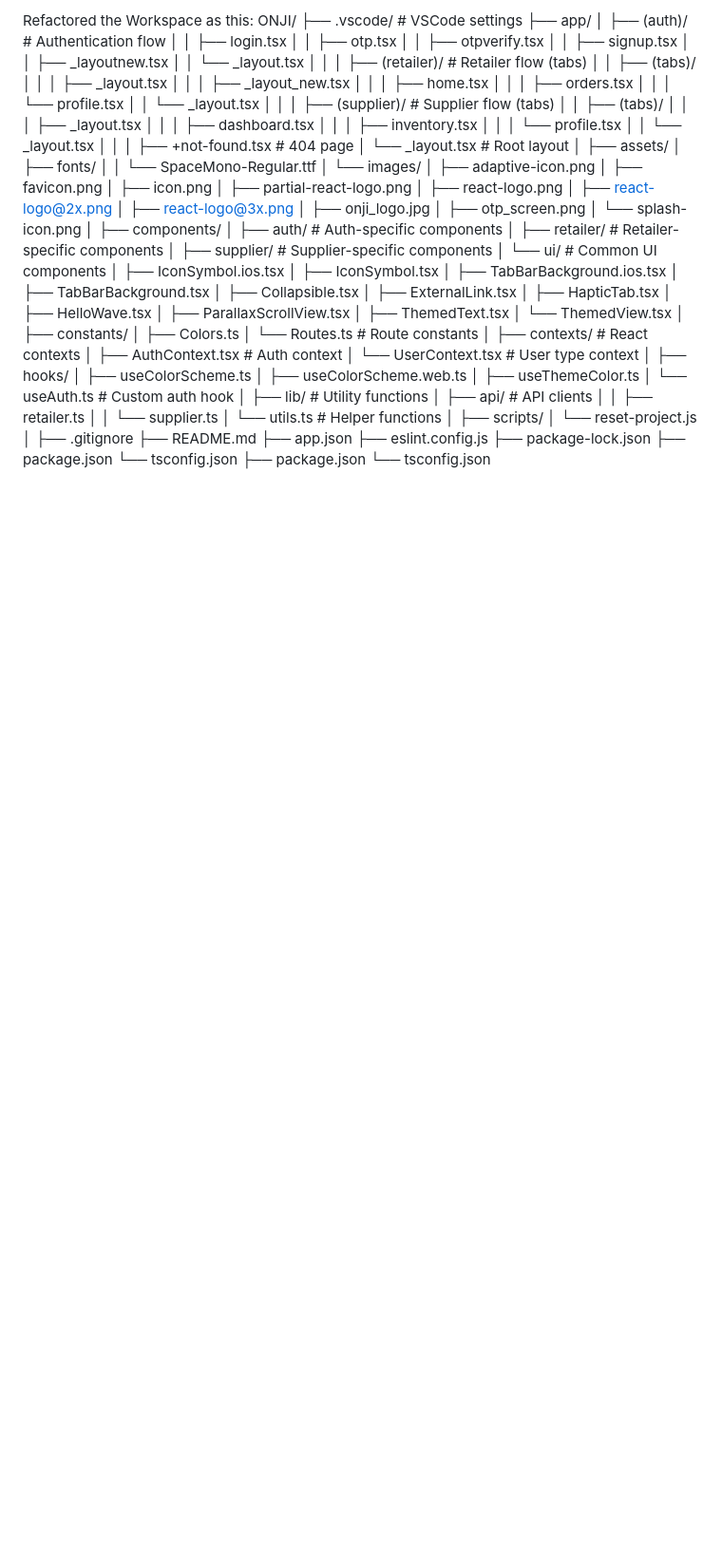
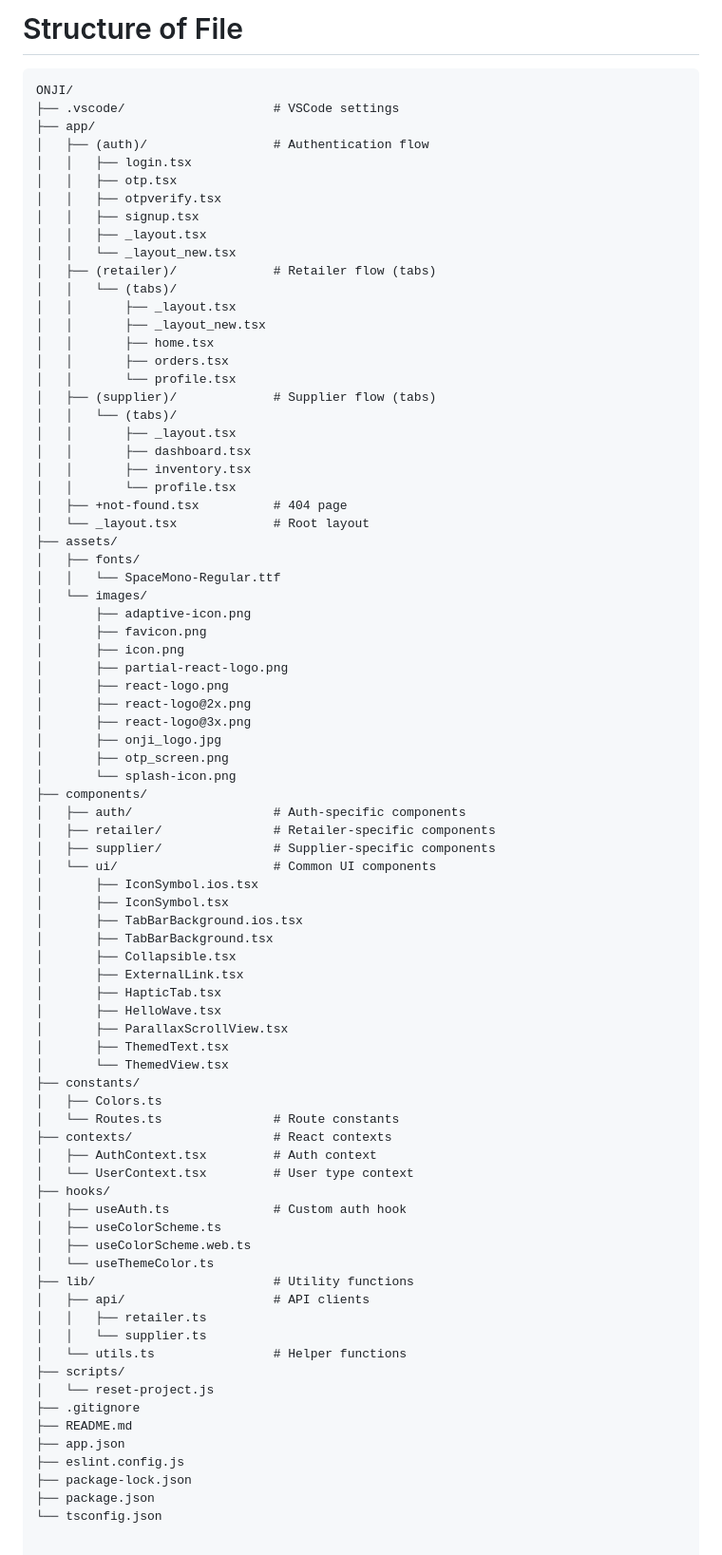
Before and after one commit to Onji-Software-Labs/OnjiMart, a Markdown page: ReadMe.md, the part around the change. Shown: that part at 95% size. Rendered like a GitHub page; blank space fills up the shorter version.

````diff
--- a/ReadMe.md
+++ b/ReadMe.md
@@ -1,35 +1,32 @@
-Refactored the Workspace as this:
+# Structure of File
+
+
+```txt
 ONJI/
-├── .vscode/                  # VSCode settings
+├── .vscode/                    # VSCode settings
 ├── app/
-│   ├── (auth)/               # Authentication flow
+│   ├── (auth)/                 # Authentication flow
 │   │   ├── login.tsx
 │   │   ├── otp.tsx
 │   │   ├── otpverify.tsx
 │   │   ├── signup.tsx
-│   │   ├── _layoutnew.tsx
-│   │   └── _layout.tsx
-│   │
-│   ├── (retailer)/           # Retailer flow (tabs)
-│   │   ├── (tabs)/
-│   │   │   ├── _layout.tsx
-│   │   │   ├── _layout_new.tsx
-│   │   │   ├── home.tsx
-│   │   │   ├── orders.tsx
-│   │   │   └── profile.tsx
-│   │   └── _layout.tsx
-│   │
-│   ├── (supplier)/           # Supplier flow (tabs)
-│   │   ├── (tabs)/
-│   │   │   ├── _layout.tsx
-│   │   │   ├── dashboard.tsx
-│   │   │   ├── inventory.tsx
-│   │   │   └── profile.tsx
-│   │   └── _layout.tsx
-│   │
-│   ├── +not-found.tsx        # 404 page
-│   └── _layout.tsx           # Root layout
-│
+│   │   ├── _layout.tsx
+│   │   └── _layout_new.tsx
+│   ├── (retailer)/             # Retailer flow (tabs)
+│   │   └── (tabs)/
+│   │       ├── _layout.tsx
+│   │       ├── _layout_new.tsx
+│   │       ├── home.tsx
+│   │       ├── orders.tsx
+│   │       └── profile.tsx
+│   ├── (supplier)/             # Supplier flow (tabs)
+│   │   └── (tabs)/
+│   │       ├── _layout.tsx
+│   │       ├── dashboard.tsx
+│   │       ├── inventory.tsx
+│   │       └── profile.tsx
+│   ├── +not-found.tsx          # 404 page
+│   └── _layout.tsx             # Root layout
 ├── assets/
 │   ├── fonts/
 │   │   └── SpaceMono-Regular.ttf
@@ -44,12 +41,11 @@ ONJI/
 │       ├── onji_logo.jpg
 │       ├── otp_screen.png
 │       └── splash-icon.png
-│
 ├── components/
-│   ├── auth/                  # Auth-specific components
-│   ├── retailer/              # Retailer-specific components
-│   ├── supplier/              # Supplier-specific components
-│   └── ui/                    # Common UI components
+│   ├── auth/                   # Auth-specific components
+│   ├── retailer/               # Retailer-specific components
+│   ├── supplier/               # Supplier-specific components
+│   └── ui/                     # Common UI components
 │       ├── IconSymbol.ios.tsx
 │       ├── IconSymbol.tsx
 │       ├── TabBarBackground.ios.tsx
@@ -61,30 +57,24 @@ ONJI/
 │       ├── ParallaxScrollView.tsx
 │       ├── ThemedText.tsx
 │       └── ThemedView.tsx
-│
 ├── constants/
 │   ├── Colors.ts
-│   └── Routes.ts              # Route constants
-│
-├── contexts/                  # React contexts
-│   ├── AuthContext.tsx        # Auth context
-│   └── UserContext.tsx        # User type context
-│
+│   └── Routes.ts               # Route constants
+├── contexts/                   # React contexts
+│   ├── AuthContext.tsx         # Auth context
+│   └── UserContext.tsx         # User type context
 ├── hooks/
+│   ├── useAuth.ts              # Custom auth hook
 │   ├── useColorScheme.ts
 │   ├── useColorScheme.web.ts
-│   ├── useThemeColor.ts
-│   └── useAuth.ts             # Custom auth hook
-│
-├── lib/                       # Utility functions
-│   ├── api/                   # API clients
+│   └── useThemeColor.ts
+├── lib/                        # Utility functions
+│   ├── api/                    # API clients
 │   │   ├── retailer.ts
 │   │   └── supplier.ts
-│   └── utils.ts               # Helper functions
-│
+│   └── utils.ts                # Helper functions
 ├── scripts/
 │   └── reset-project.js
-│
 ├── .gitignore
 ├── README.md
 ├── app.json
@@ -92,5 +82,3 @@ ONJI/
 ├── package-lock.json
 ├── package.json
 └── tsconfig.json
-├── package.json
-└── tsconfig.json
````
